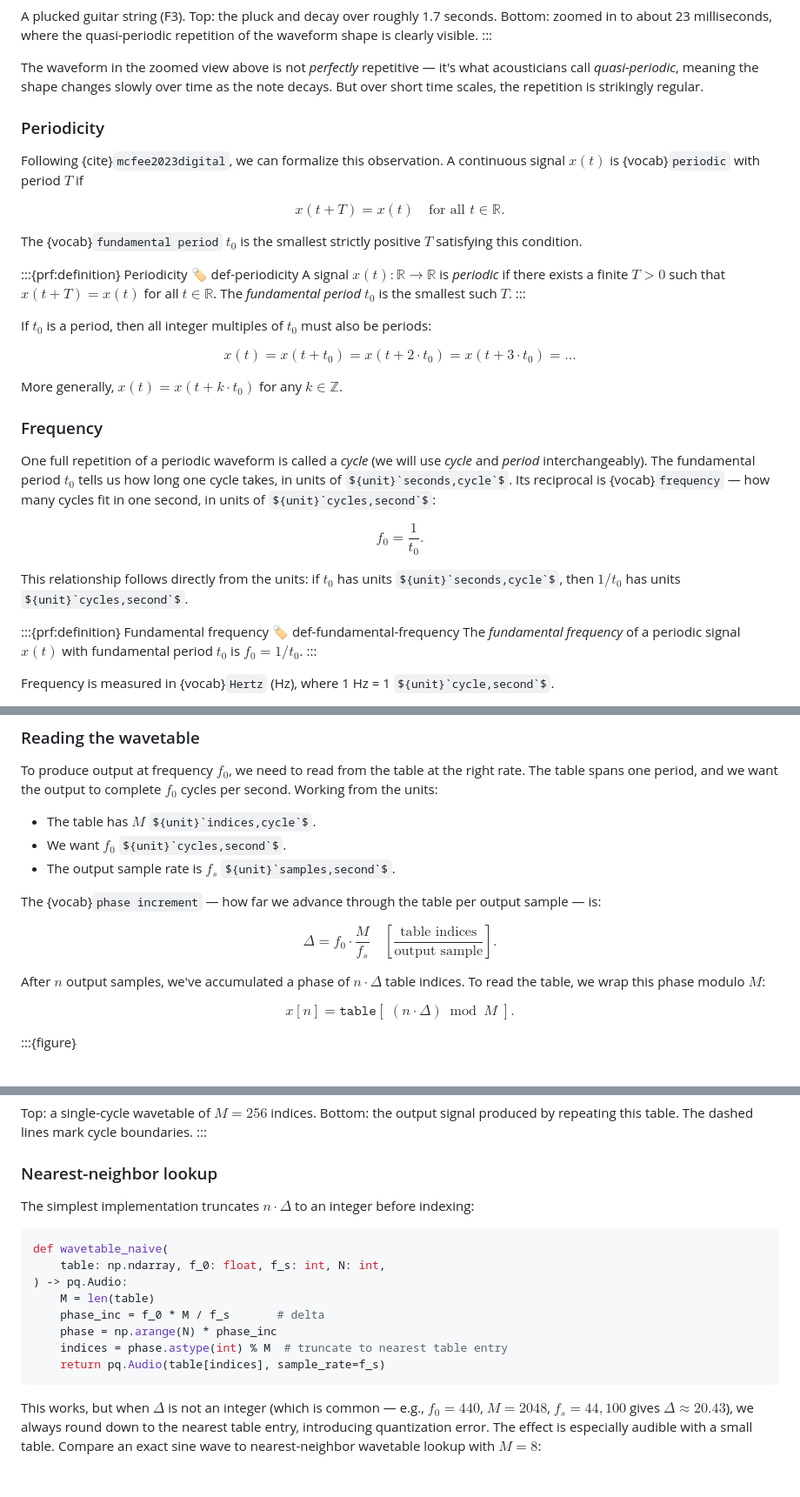
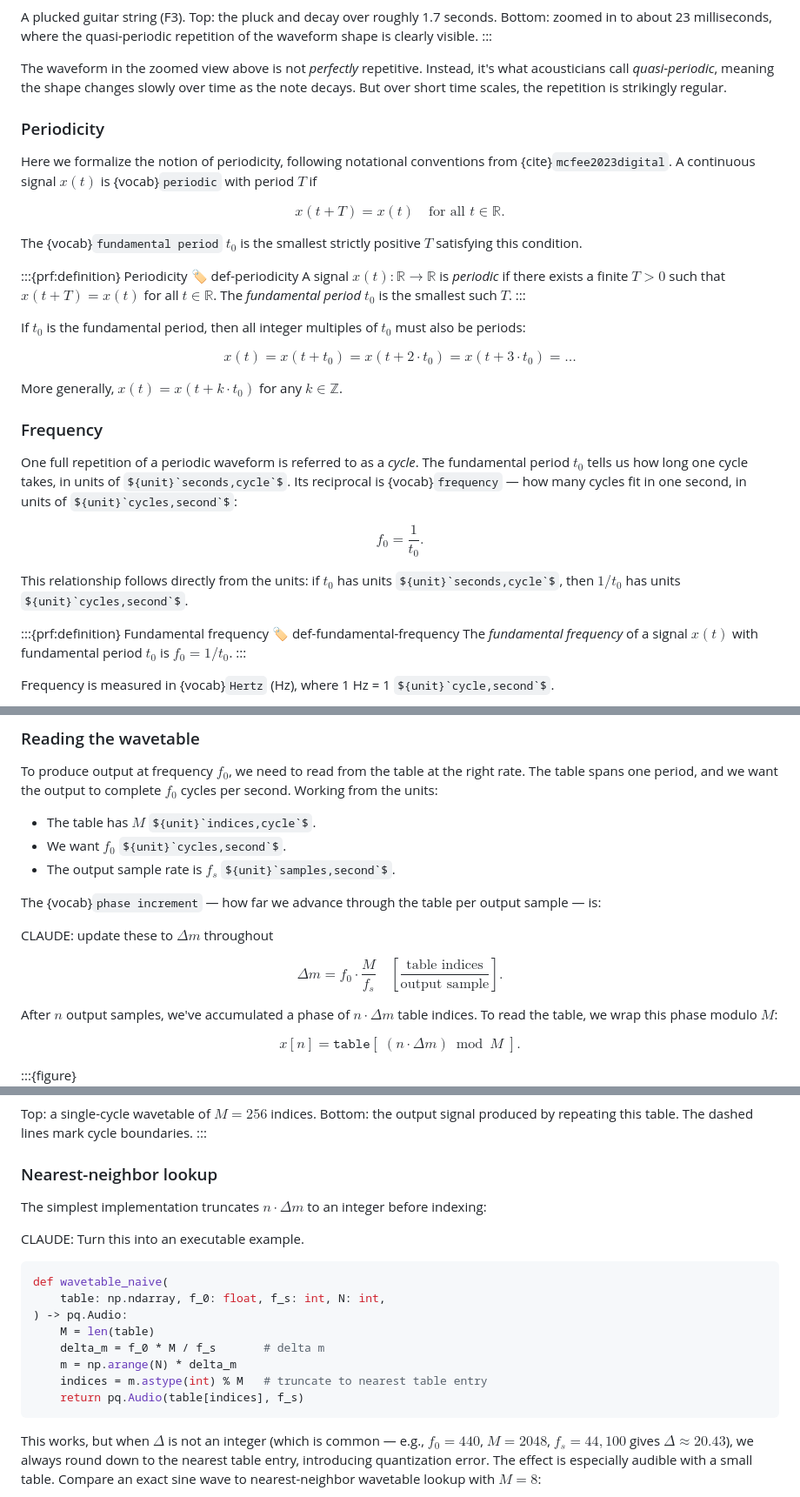
Before and after one commit to chrisdonahue/pcm, a Markdown page: 03-additive-synthesis/index.md, 3 parts joined by grey strips. Shown at 87% size. GitHub-like rendering; some formulas as TeX source; blank space fills up the shorter version.

````diff
--- a/03-additive-synthesis/index.md
+++ b/03-additive-synthesis/index.md
@@ -38,11 +38,11 @@ Classical guitar, F3, plucked without vibrato. [154030](https://freesound.org/s/
 A plucked guitar string (F3). Top: the pluck and decay over roughly 1.7 seconds. Bottom: zoomed in to about 23 milliseconds, where the quasi-periodic repetition of the waveform shape is clearly visible.
 :::
 
-The waveform in the zoomed view above is not _perfectly_ repetitive — it's what acousticians call _quasi-periodic_, meaning the shape changes slowly over time as the note decays. But over short time scales, the repetition is strikingly regular.
+The waveform in the zoomed view above is not _perfectly_ repetitive. Instead, it's what acousticians call _quasi-periodic_, meaning the shape changes slowly over time as the note decays. But over short time scales, the repetition is strikingly regular.
 
 ### Periodicity
 
-Following {cite}`mcfee2023digital`, we can formalize this observation. A continuous signal $x(t)$ is {vocab}`periodic` with period $T$ if
+Here we formalize the notion of periodicity, following notational conventions from {cite}`mcfee2023digital`. A continuous signal $x(t)$ is {vocab}`periodic` with period $T$ if
 
 $$x(t + T) = x(t) \quad \text{for all } t \in \mathbb{R}.$$
 
@@ -53,7 +53,7 @@ The {vocab}`fundamental period` $t_0$ is the smallest strictly positive $T$ sati
 A signal $x(t) : \mathbb{R} \to \mathbb{R}$ is _periodic_ if there exists a finite $T > 0$ such that $x(t + T) = x(t)$ for all $t \in \mathbb{R}$. The _fundamental period_ $t_0$ is the smallest such $T$.
 :::
 
-If $t_0$ is a period, then all integer multiples of $t_0$ must also be periods:
+If $t_0$ is the fundamental period, then all integer multiples of $t_0$ must also be periods:
 
 $$x(t) = x(t + t_0) = x(t + 2 \cdot t_0) = x(t + 3 \cdot t_0) = \ldots$$
 
@@ -61,7 +61,7 @@ More generally, $x(t) = x(t + k \cdot t_0)$ for any $k \in \mathbb{Z}$.
 
 ### Frequency
 
-One full repetition of a periodic waveform is called a _cycle_ (we will use _cycle_ and _period_ interchangeably). The fundamental period $t_0$ tells us how long one cycle takes, in units of ${unit}`seconds,cycle`$. Its reciprocal is {vocab}`frequency` — how many cycles fit in one second, in units of ${unit}`cycles,second`$:
+One full repetition of a periodic waveform is referred to as a _cycle_. The fundamental period $t_0$ tells us how long one cycle takes, in units of ${unit}`seconds,cycle`$. Its reciprocal is {vocab}`frequency` — how many cycles fit in one second, in units of ${unit}`cycles,second`$:
 
 $$f_0 = \frac{1}{t_0}.$$
 
@@ -69,7 +69,7 @@ This relationship follows directly from the units: if $t_0$ has units ${unit}`se
 
 :::{prf:definition} Fundamental frequency
 :label: def-fundamental-frequency
-The _fundamental frequency_ of a periodic signal $x(t)$ with fundamental period $t_0$ is $f_0 = 1 / t_0$.
+The _fundamental frequency_ of a signal $x(t)$ with fundamental period $t_0$ is $f_0 = 1 / t_0$.
 :::
 
 Frequency is measured in {vocab}`Hertz` (Hz), where 1 Hz = 1 ${unit}`cycle,second`$.
@@ -420,11 +424,13 @@ To produce output at frequency $f_0$, we need to read from the table at the righ
 
 The {vocab}`phase increment` — how far we advance through the table per output sample — is:
 
-$$\Delta = f_0 \cdot \frac{M}{f_s} \quad \left[\frac{\text{table indices}}{\text{output sample}}\right].$$
+CLAUDE: update these to $\Delta m$ throughout
 
-After $n$ output samples, we've accumulated a phase of $n \cdot \Delta$ table indices. To read the table, we wrap this phase modulo $M$:
+$$\Delta m = f_0 \cdot \frac{M}{f_s} \quad \left[\frac{\text{table indices}}{\text{output sample}}\right].$$
 
-$$x[n] = \texttt{table}\!\left[\; (n \cdot \Delta) \bmod M \;\right].$$
+After $n$ output samples, we've accumulated a phase of $n \cdot \Delta m$ table indices. To read the table, we wrap this phase modulo $M$:
+
+$$x[n] = \texttt{table}\!\left[\; (n \cdot \Delta m) \bmod M \;\right].$$
 
 :::{figure}
 ![A single-cycle wavetable of 256 samples (top) and its repetition over four cycles (bottom)](./assets/fig-wavetable-concept.png)
@@ -434,17 +440,19 @@ Top: a single-cycle wavetable of $M = 256$ indices. Bottom: the output signal pr
 
 ### Nearest-neighbor lookup
 
-The simplest implementation truncates $n \cdot \Delta$ to an integer before indexing:
+The simplest implementation truncates $n \cdot \Delta m$ to an integer before indexing:
+
+CLAUDE: Turn this into an executable example.
 
 ```python
 def wavetable_naive(
     table: np.ndarray, f_0: float, f_s: int, N: int,
 ) -> pq.Audio:
     M = len(table)
-    phase_inc = f_0 * M / f_s       # delta
-    phase = np.arange(N) * phase_inc
-    indices = phase.astype(int) % M  # truncate to nearest table entry
-    return pq.Audio(table[indices], sample_rate=f_s)
+    delta_m = f_0 * M / f_s       # delta m
+    m = np.arange(N) * delta_m
+    indices = m.astype(int) % M   # truncate to nearest table entry
+    return pq.Audio(table[indices], f_s)
 ```
 
 This works, but when $\Delta$ is not an integer (which is common — e.g., $f_0 = 440$, $M = 2048$, $f_s = 44{,}100$ gives $\Delta \approx 20.43$), we always round down to the nearest table entry, introducing quantization error. The effect is especially audible with a small table. Compare an exact sine wave to nearest-neighbor wavetable lookup with $M = 8$:
````
Also changed, not shown: other parts of 03-additive-synthesis/index.md (+16 -10 lines).
